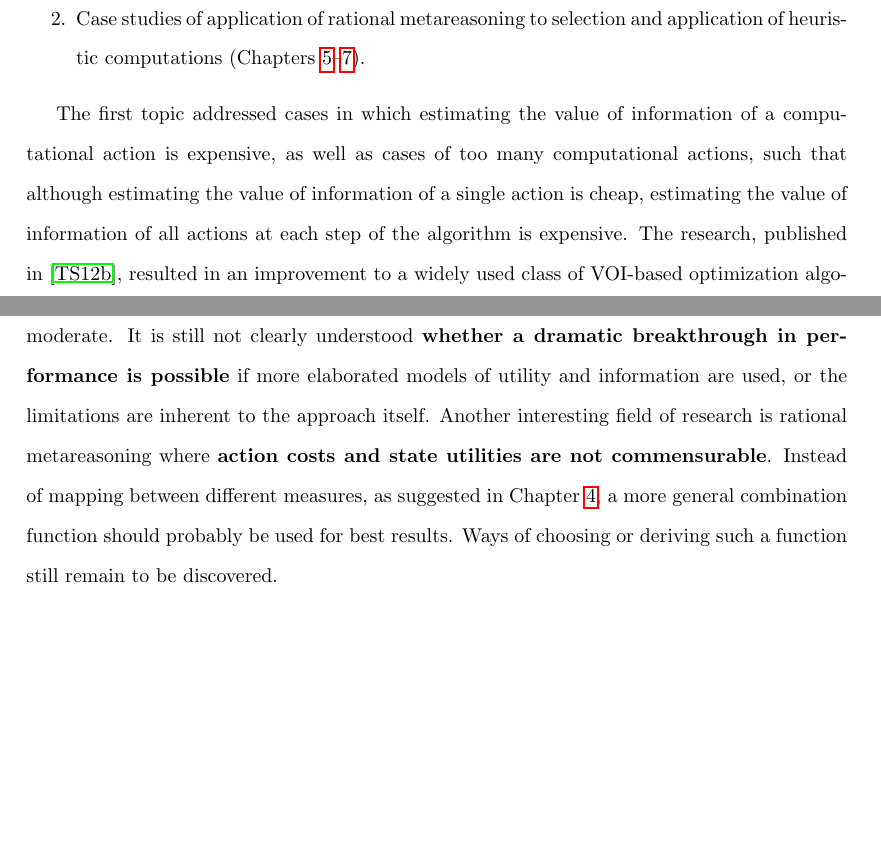
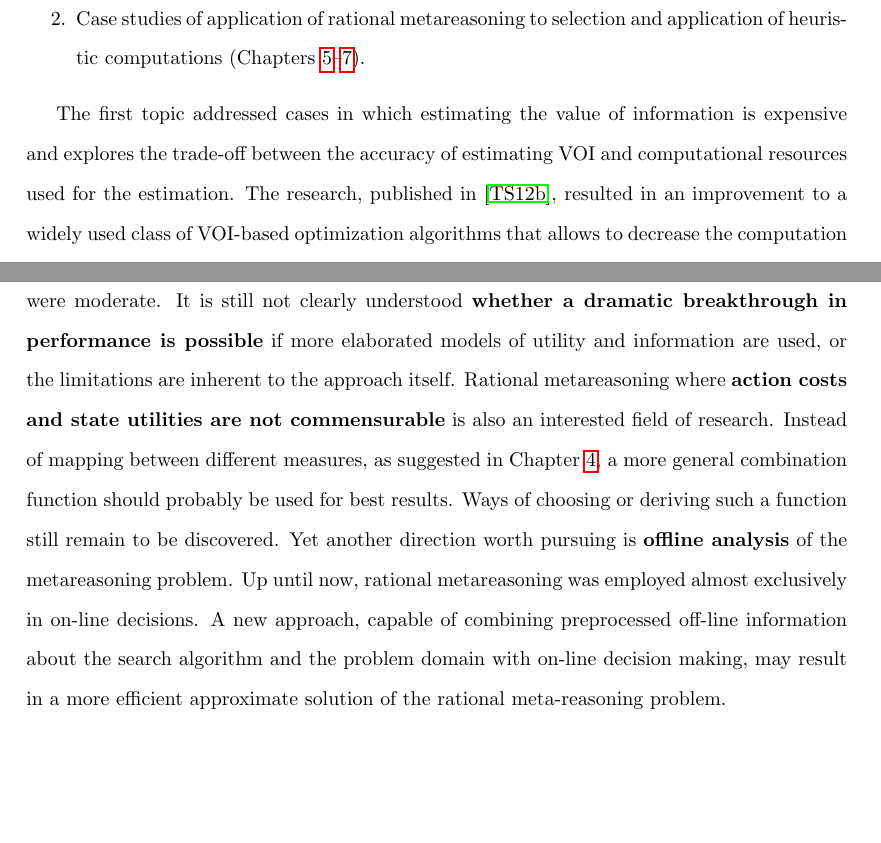
Before and after one commit to ThuriyaThwin/CSP_PHD, a LaTeX thesis (thesis/thesis.tex, which reads thesis/summary.tex): two parts of pages 82 and 83 of 90, joined at a grey line, cut so that both start at the same text, the shorter picture padded with empty space. Compiled offline with pdfLaTeX.

Commit message:
summary done

```diff
--- a/thesis/summary.tex
+++ b/thesis/summary.tex
@@ -5,11 +5,9 @@ The thesis comprises two major topics:
   selection and application of heuristic computations (Chapters~\ref{ch:cs-csp}--\ref{ch:cs-rla}).
 \end {enumerate}
 
-The first topic addressed cases in which estimating the value
-of information of a computational action is expensive, as well as
-cases of too many computational actions, such that although
-estimating the value of information of a single action is cheap,
-estimating the value of information of all actions at each step of the
-algorithm is expensive. The research, published in
-\cite{TolpinShimony.raticomp}, resulted in an improvement to a widely
-used class of VOI-based optimization algorithms that allows to decrease the
+The first topic addressed cases in which estimating the value of
+information is expensive and explores the trade-off between the
+accuracy of estimating VOI and computational resources used for the
+estimation. The research, published in \cite{TolpinShimony.raticomp},
+resulted in an improvement to a widely used class of VOI-based
+optimization algorithms that allows to decrease the computation time
@@ -58,10 +56,16 @@ the improvements, while approached the theoretical limits of each
 particular algorithm variant, were moderate. It is still not clearly
 understood \textbf{whether a dramatic breakthrough in performance is possible}
 if more elaborated models of utility and information are used, or the
-limitations are inherent to the approach itself. Another interesting
-field of research is rational metareasoning where \textbf{action costs and
-state utilities are not commensurable}. Instead of mapping between
-different measures, as suggested in Chapter~\ref{ch:raticomp}, a
-more general combination function should probably be used for best
-results. Ways of choosing or deriving such a function still remain
-to be discovered.
+limitations are inherent to the approach itself. Rational
+metareasoning where \textbf{action costs and state utilities are not
+  commensurable} is also an interested field of research. Instead of
+mapping between different measures, as suggested in
+Chapter~\ref{ch:raticomp}, a more general combination function should
+probably be used for best results. Ways of choosing or deriving such a
+function still remain to be discovered. Yet another direction worth
+pursuing is \textbf{offline analysis} of the metareasoning
+problem. Up until now, rational metareasoning was employed almost
+exclusively in on-line decisions. A new approach, capable of combining
+preprocessed off-line information about the search algorithm and the
+problem domain with on-line decision making, may result in a more
+efficient approximate solution of the rational meta-reasoning problem.
```
Also changed, not shown: thesis/summary.tex (8 more changed lines).
